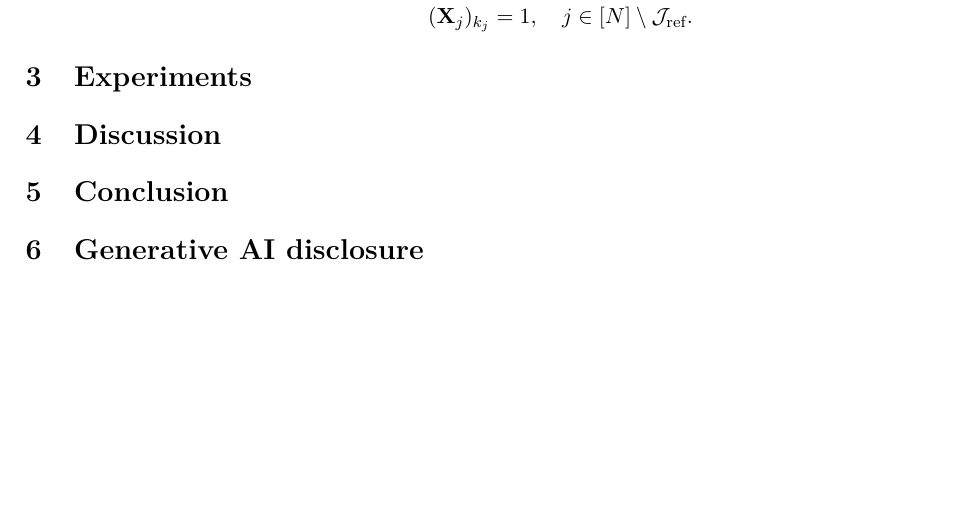
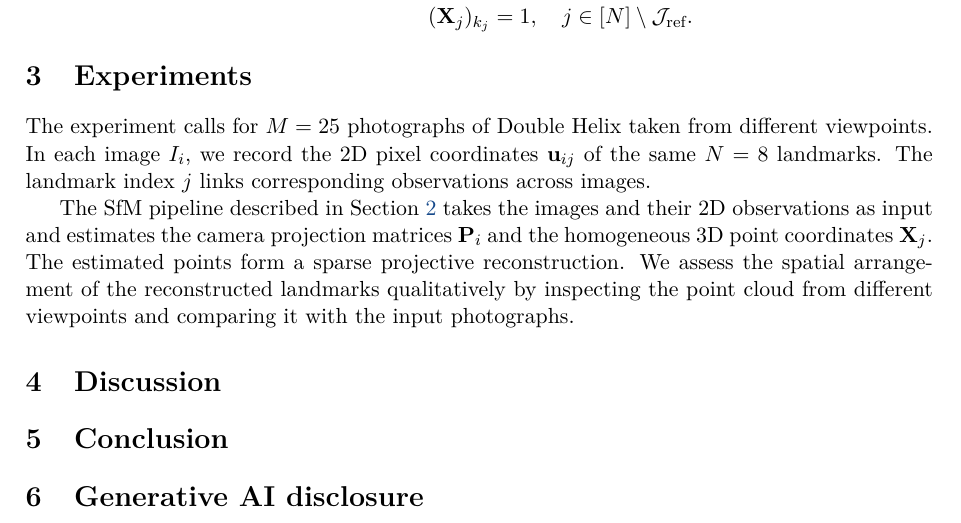
Before and after one commit to Jingshuai-QIAN/ai6121_project, a LaTeX document (report/main.tex): part of page 4 of 5, cut so that both start at the same text, the shorter picture padded with empty space. Compiled offline with pdfLaTeX.

Commit message:
Clarify the experimental setup and evaluation

```diff
--- a/report/main.tex
+++ b/report/main.tex
@@ -213,6 +213,10 @@ Bundle adjustment solves the following optimization problem.
 \label{sec:experiments}
 % How to conduct experiments, e.g. settings, expected results
 
+The experiment calls for \(M = 25\) photographs of Double Helix taken from different viewpoints. In each image \(I_i\), we record the 2D pixel coordinates \(\mathbf u_{ij}\) of the same \(N = 8\) landmarks. The landmark index \(j\) links corresponding observations across images.
+
+The SfM pipeline described in Section~\ref{sec:methodology} takes the images and their 2D observations as input and estimates the camera projection matrices \(\mathbf P_i\) and the homogeneous 3D point coordinates \(\mathbf X_j\). The estimated points form a sparse projective reconstruction. We assess the spatial arrangement of the reconstructed landmarks qualitatively by inspecting the point cloud from different viewpoints and comparing it with the input photographs.
+
 \section{Discussion}
 \label{sec:discussion}
 % Real results, analysis
```
